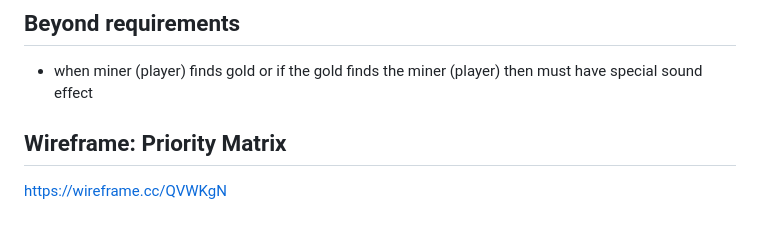
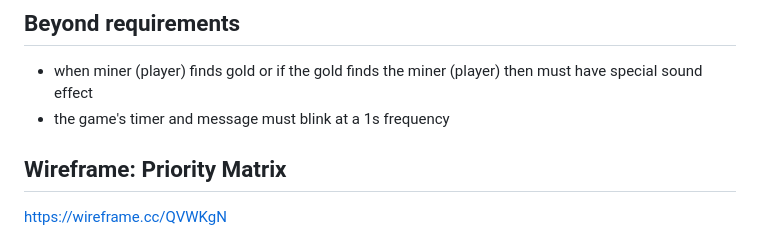
Before and after one commit to mcventus/The-Gold-Miner, a Markdown page: README.md, the part around the change. Drawn GitHub-style.

Commit message:
MEBREQ editing

```diff
--- a/README.md
+++ b/README.md
@@ -45,6 +45,7 @@ A Gold Miner Game that enables the player to travel around the world and mine fo
 ## Beyond requirements
 
 - when miner (player) finds gold or if the gold finds the miner (player) then must have special sound effect
+- the game's timer and message must blink at a 1s frequency
 
 ## Wireframe: Priority Matrix
 
```
